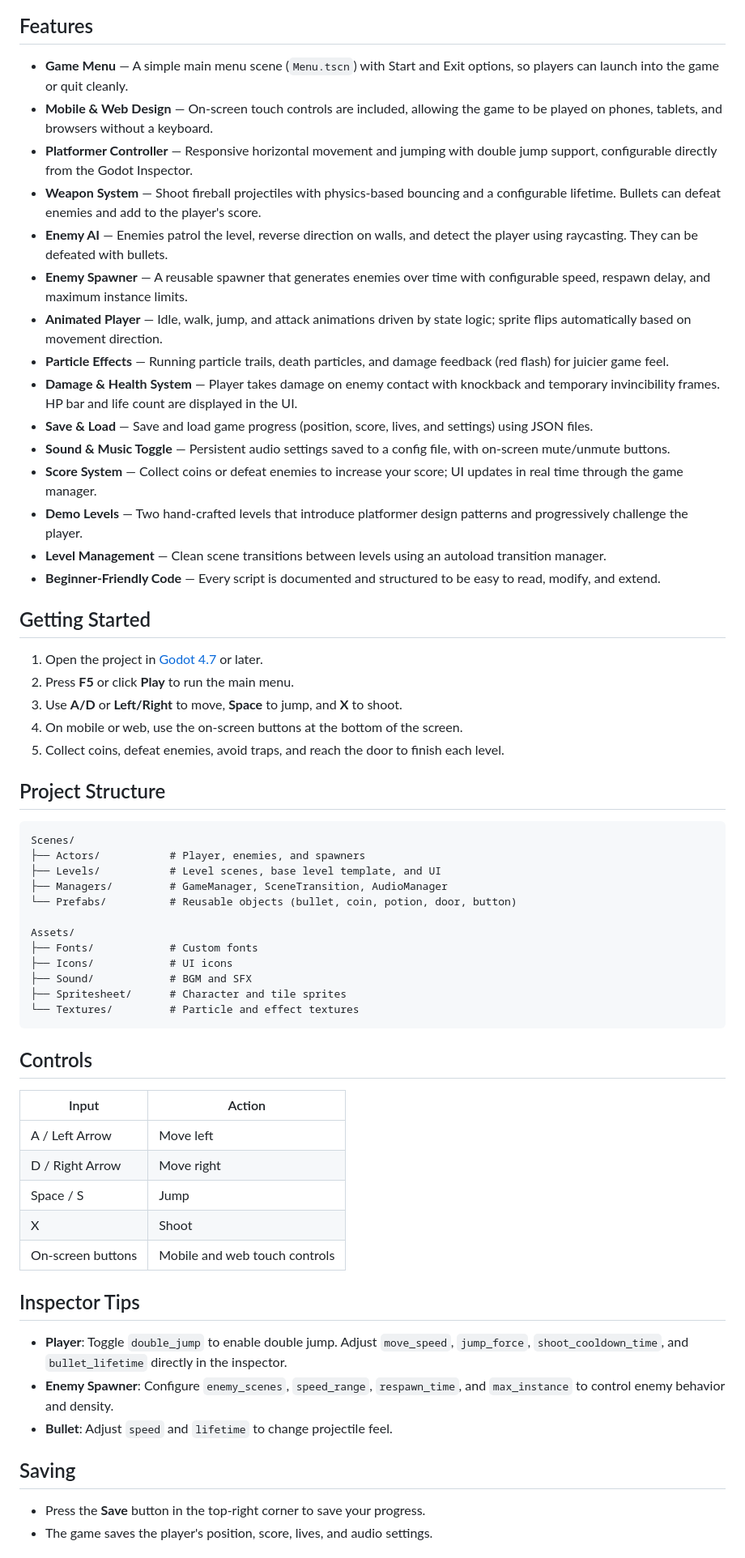
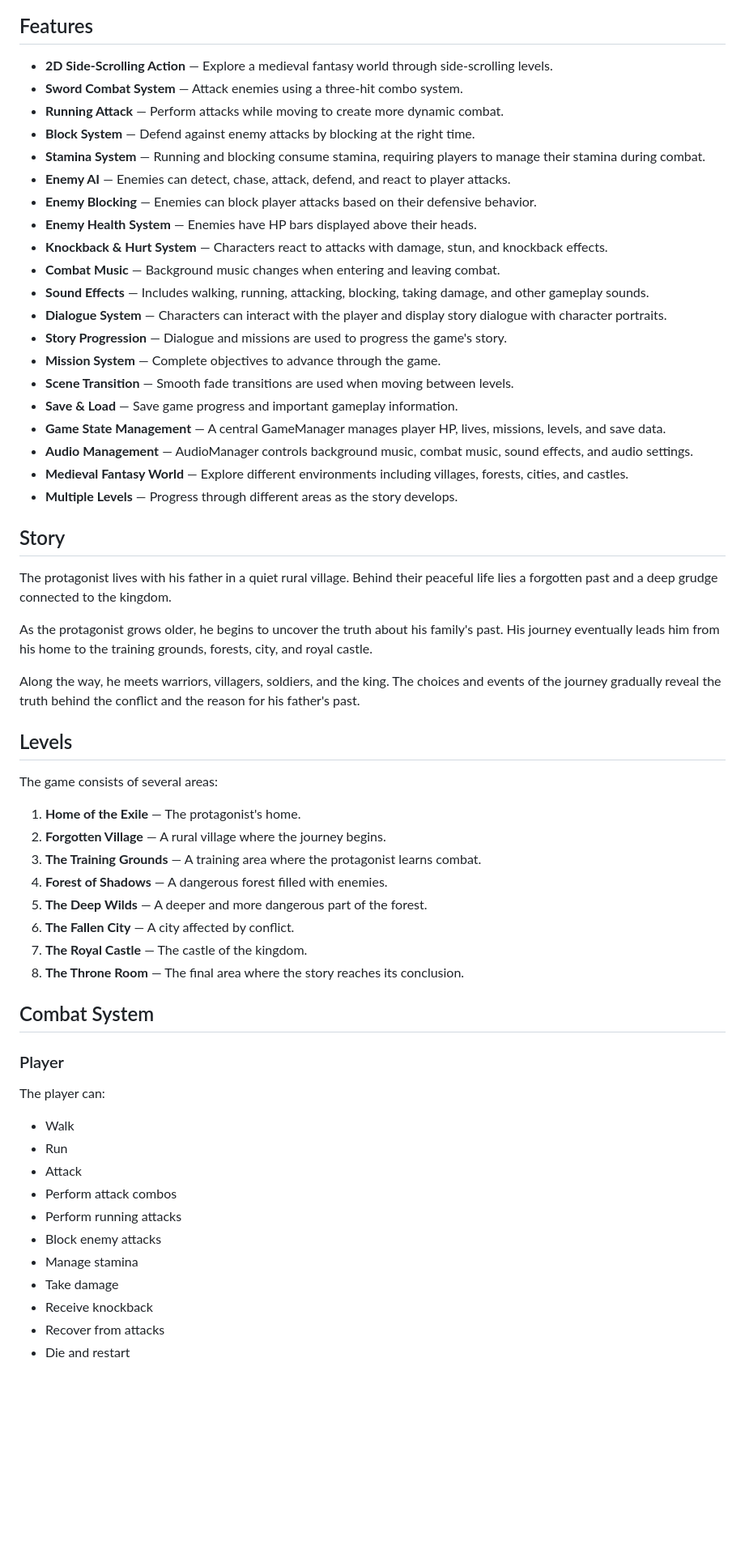
Before and after one commit to pittayanank-ctrl/Legacy-of-the-Exile-Gamedev2026, a Markdown page: README.md, the part around one of its changes. Shown at 81% size. GitHub-like rendering; blank space fills up the shorter version.

````diff
--- a/README.md
+++ b/README.md
@@ -11,65 +10,63 @@ This starter kit provides all the essential mechanics needed to build a complete
 
 ## Features
 
-- **Game Menu** — A simple main menu scene (`Menu.tscn`) with Start and Exit options, so players can launch into the game or quit cleanly.
-- **Mobile & Web Design** — On-screen touch controls are included, allowing the game to be played on phones, tablets, and browsers without a keyboard.
-- **Platformer Controller** — Responsive horizontal movement and jumping with double jump support, configurable directly from the Godot Inspector.
-- **Weapon System** — Shoot fireball projectiles with physics-based bouncing and a configurable lifetime. Bullets can defeat enemies and add to the player's score.
-- **Enemy AI** — Enemies patrol the level, reverse direction on walls, and detect the player using raycasting. They can be defeated with bullets.
-- **Enemy Spawner** — A reusable spawner that generates enemies over time with configurable speed, respawn delay, and maximum instance limits.
-- **Animated Player** — Idle, walk, jump, and attack animations driven by state logic; sprite flips automatically based on movement direction.
-- **Particle Effects** — Running particle trails, death particles, and damage feedback (red flash) for juicier game feel.
-- **Damage & Health System** — Player takes damage on enemy contact with knockback and temporary invincibility frames. HP bar and life count are displayed in the UI.
-- **Save & Load** — Save and load game progress (position, score, lives, and settings) using JSON files.
-- **Sound & Music Toggle** — Persistent audio settings saved to a config file, with on-screen mute/unmute buttons.
-- **Score System** — Collect coins or defeat enemies to increase your score; UI updates in real time through the game manager.
-- **Demo Levels** — Two hand-crafted levels that introduce platformer design patterns and progressively challenge the player.
-- **Level Management** — Clean scene transitions between levels using an autoload transition manager.
-- **Beginner-Friendly Code** — Every script is documented and structured to be easy to read, modify, and extend.
+- **2D Side-Scrolling Action** — Explore a medieval fantasy world through side-scrolling levels.
+- **Sword Combat System** — Attack enemies using a three-hit combo system.
+- **Running Attack** — Perform attacks while moving to create more dynamic combat.
+- **Block System** — Defend against enemy attacks by blocking at the right time.
+- **Stamina System** — Running and blocking consume stamina, requiring players to manage their stamina during combat.
+- **Enemy AI** — Enemies can detect, chase, attack, defend, and react to player attacks.
+- **Enemy Blocking** — Enemies can block player attacks based on their defensive behavior.
+- **Enemy Health System** — Enemies have HP bars displayed above their heads.
+- **Knockback & Hurt System** — Characters react to attacks with damage, stun, and knockback effects.
+- **Combat Music** — Background music changes when entering and leaving combat.
+- **Sound Effects** — Includes walking, running, attacking, blocking, taking damage, and other gameplay sounds.
+- **Dialogue System** — Characters can interact with the player and display story dialogue with character portraits.
+- **Story Progression** — Dialogue and missions are used to progress the game's story.
+- **Mission System** — Complete objectives to advance through the game.
+- **Scene Transition** — Smooth fade transitions are used when moving between levels.
+- **Save & Load** — Save game progress and important gameplay information.
+- **Game State Management** — A central GameManager manages player HP, lives, missions, levels, and save data.
+- **Audio Management** — AudioManager controls background music, combat music, sound effects, and audio settings.
+- **Medieval Fantasy World** — Explore different environments including villages, forests, cities, and castles.
+- **Multiple Levels** — Progress through different areas as the story develops.
 
-## Getting Started
+## Story
 
-1. Open the project in [Godot 4.7](https://godotengine.org/) or later.
-2. Press **F5** or click **Play** to run the main menu.
-3. Use **A/D** or **Left/Right** to move, **Space** to jump, and **X** to shoot.
-4. On mobile or web, use the on-screen buttons at the bottom of the screen.
-5. Collect coins, defeat enemies, avoid traps, and reach the door to finish each level.
+The protagonist lives with his father in a quiet rural village. Behind their peaceful life lies a forgotten past and a deep grudge connected to the kingdom.
 
-## Project Structure
+As the protagonist grows older, he begins to uncover the truth about his family's past. His journey eventually leads him from his home to the training grounds, forests, city, and royal castle.
 
-```
-Scenes/
-├── Actors/           # Player, enemies, and spawners
-├── Levels/           # Level scenes, base level template, and UI
-├── Managers/         # GameManager, SceneTransition, AudioManager
-└── Prefabs/          # Reusable objects (bullet, coin, potion, door, button)
+Along the way, he meets warriors, villagers, soldiers, and the king. The choices and events of the journey gradually reveal the truth behind the conflict and the reason for his father's past.
 
-Assets/
-├── Fonts/            # Custom fonts
-├── Icons/            # UI icons
-├── Sound/            # BGM and SFX
-├── Spritesheet/      # Character and tile sprites
-└── Textures/         # Particle and effect textures
-```
+## Levels
 
-## Controls
+The game consists of several areas:
 
-| Input | Action |
-|-------|--------|
-| A / Left Arrow | Move left |
-| D / Right Arrow | Move right |
-| Space / S | Jump |
-| X | Shoot |
-| On-screen buttons | Mobile and web touch controls |
+1. **Home of the Exile** — The protagonist's home.
+2. **Forgotten Village** — A rural village where the journey begins.
+3. **The Training Grounds** — A training area where the protagonist learns combat.
+4. **Forest of Shadows** — A dangerous forest filled with enemies.
+5. **The Deep Wilds** — A deeper and more dangerous part of the forest.
+6. **The Fallen City** — A city affected by conflict.
+7. **The Royal Castle** — The castle of the kingdom.
+8. **The Throne Room** — The final area where the story reaches its conclusion.
 
-## Inspector Tips
+## Combat System
 
-- **Player**: Toggle `double_jump` to enable double jump. Adjust `move_speed`, `jump_force`, `shoot_cooldown_time`, and `bullet_lifetime` directly in the inspector.
-- **Enemy Spawner**: Configure `enemy_scenes`, `speed_range`, `respawn_time`, and `max_instance` to control enemy behavior and density.
-- **Bullet**: Adjust `speed` and `lifetime` to change projectile feel.
+### Player
 
-## Saving
+The player can:
 
-- Press the **Save** button in the top-right corner to save your progress.
-- The game saves the player's position, score, lives, and audio settings.
+- Walk
+- Run
+- Attack
+- Perform attack combos
+- Perform running attacks
+- Block enemy attacks
+- Manage stamina
+- Take damage
+- Receive knockback
+- Recover from attacks
+- Die and restart
 
````
Also changed, not shown: other parts of README.md (+13 -20 lines).
